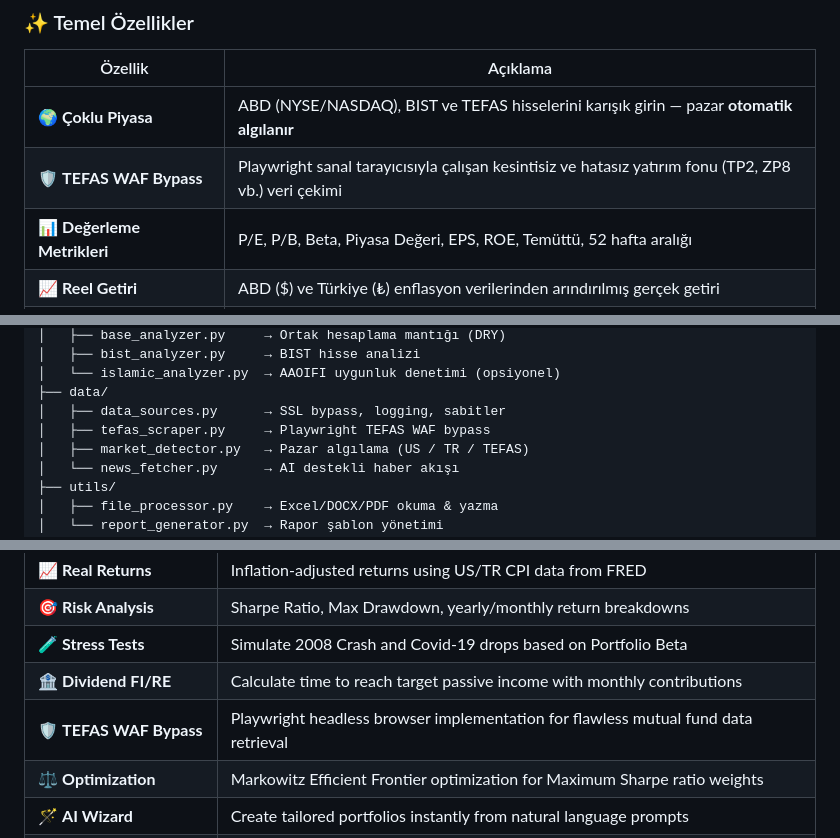
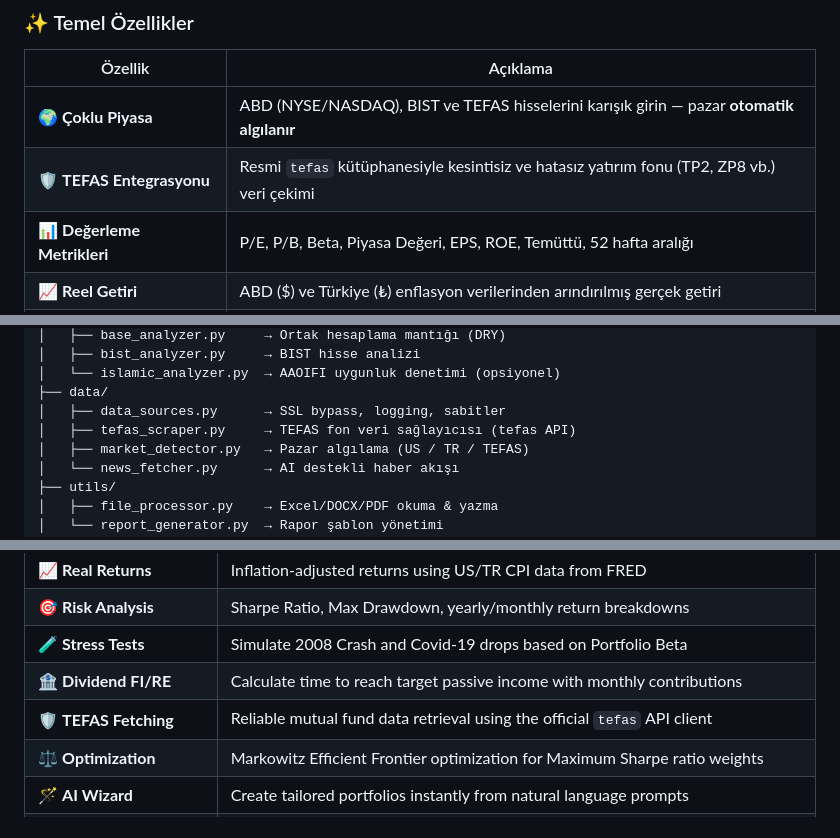
Before and after one commit to ErenTahiroglu/AI-Portfoy-Yoneticisi, a Markdown page: README.md, 3 parts joined by grey strips. GitHub-like rendering.

Commit message:
Update docs and clean up deployment footprint

```diff
--- a/README.md
+++ b/README.md
@@ -23,7 +23,7 @@ Finansal verileri (getiri, enflasyon, temettü, risk metrikleri, temel değerlem
 | Özellik | Açıklama |
 |---------|----------|
 | 🌍 **Çoklu Piyasa** | ABD (NYSE/NASDAQ), BIST ve TEFAS hisselerini karışık girin — pazar **otomatik algılanır** |
-| 🛡️ **TEFAS WAF Bypass** | Playwright sanal tarayıcısıyla çalışan kesintisiz ve hatasız yatırım fonu (TP2, ZP8 vb.) veri çekimi |
+| 🛡️ **TEFAS Entegrasyonu** | Resmi `tefas` kütüphanesiyle kesintisiz ve hatasız yatırım fonu (TP2, ZP8 vb.) veri çekimi |
 | 📊 **Değerleme Metrikleri** | P/E, P/B, Beta, Piyasa Değeri, EPS, ROE, Temüttü, 52 hafta aralığı |
 | 📈 **Reel Getiri** | ABD ($) ve Türkiye (₺) enflasyon verilerinden arındırılmış gerçek getiri |
 | 🎯 **Risk Analizi** | Sharpe Ratio, Maximum Drawdown, yıllık/aylık getiri dağılımı |
@@ -74,7 +74,7 @@ src/
 │   └── islamic_analyzer.py  → AAOIFI uygunluk denetimi (opsiyonel)
 ├── data/
 │   ├── data_sources.py      → SSL bypass, logging, sabitler
-│   ├── tefas_scraper.py     → Playwright TEFAS WAF bypass
+│   ├── tefas_scraper.py     → TEFAS fon veri sağlayıcısı (tefas API)
 │   ├── market_detector.py   → Pazar algılama (US / TR / TEFAS)
 │   └── news_fetcher.py      → AI destekli haber akışı
 ├── utils/
@@ -141,7 +141,7 @@ It calculates financial metrics (returns, inflation adjustments, dividends, Shar
 | 🎯 **Risk Analysis** | Sharpe Ratio, Max Drawdown, yearly/monthly return breakdowns |
 | 🧪 **Stress Tests** | Simulate 2008 Crash and Covid-19 drops based on Portfolio Beta |
 | 🏦 **Dividend FI/RE** | Calculate time to reach target passive income with monthly contributions |
-| 🛡️ **TEFAS WAF Bypass** | Playwright headless browser implementation for flawless mutual fund data retrieval |
+| 🛡️ **TEFAS Fetching** | Reliable mutual fund data retrieval using the official `tefas` API client |
 | ⚖️ **Optimization** | Markowitz Efficient Frontier optimization for Maximum Sharpe ratio weights |
 | 🪄 **AI Wizard** | Create tailored portfolios instantly from natural language prompts |
 | 📰 **Dynamic News** | AI-filtered impactful market news with Sentiment Analysis (Bullish/Bearish) |
```
